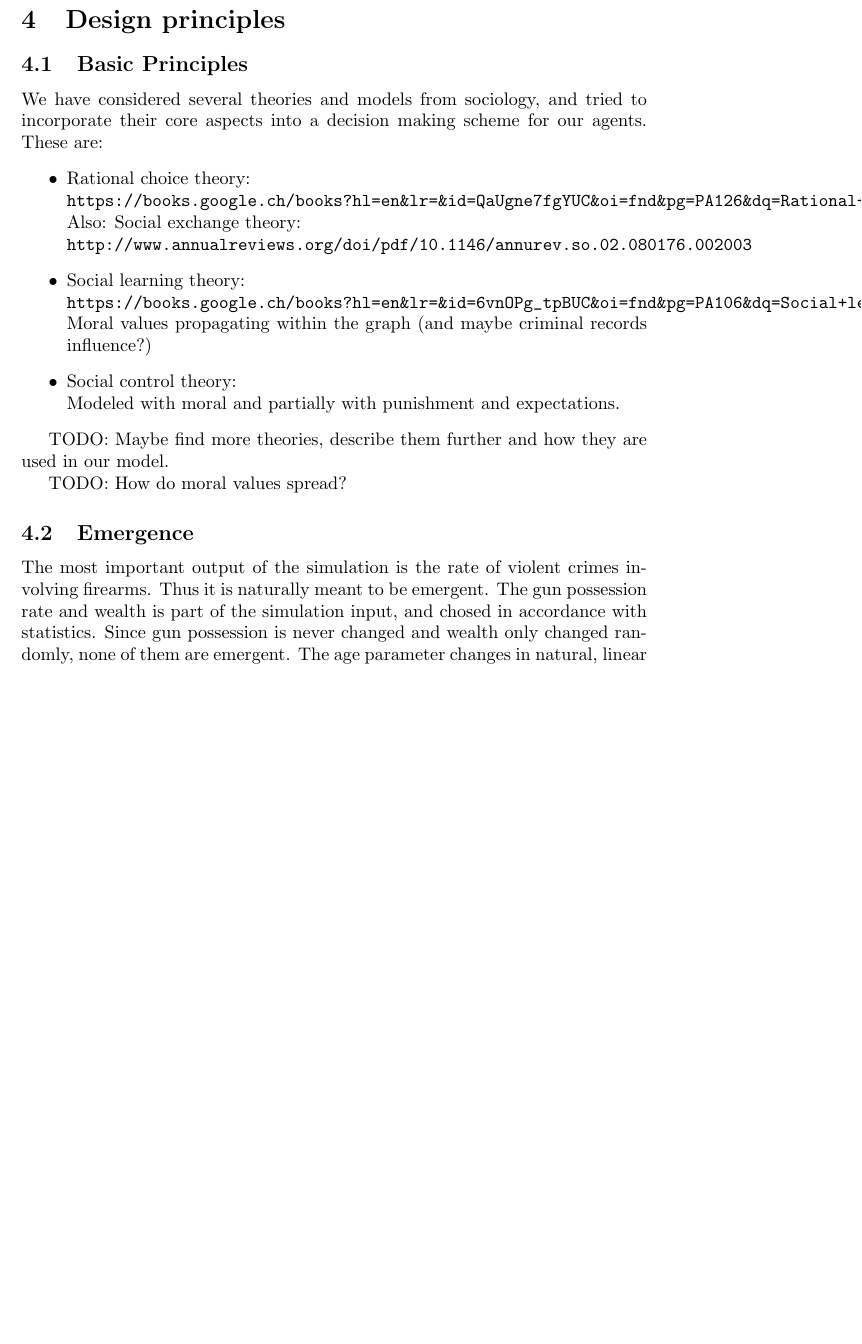
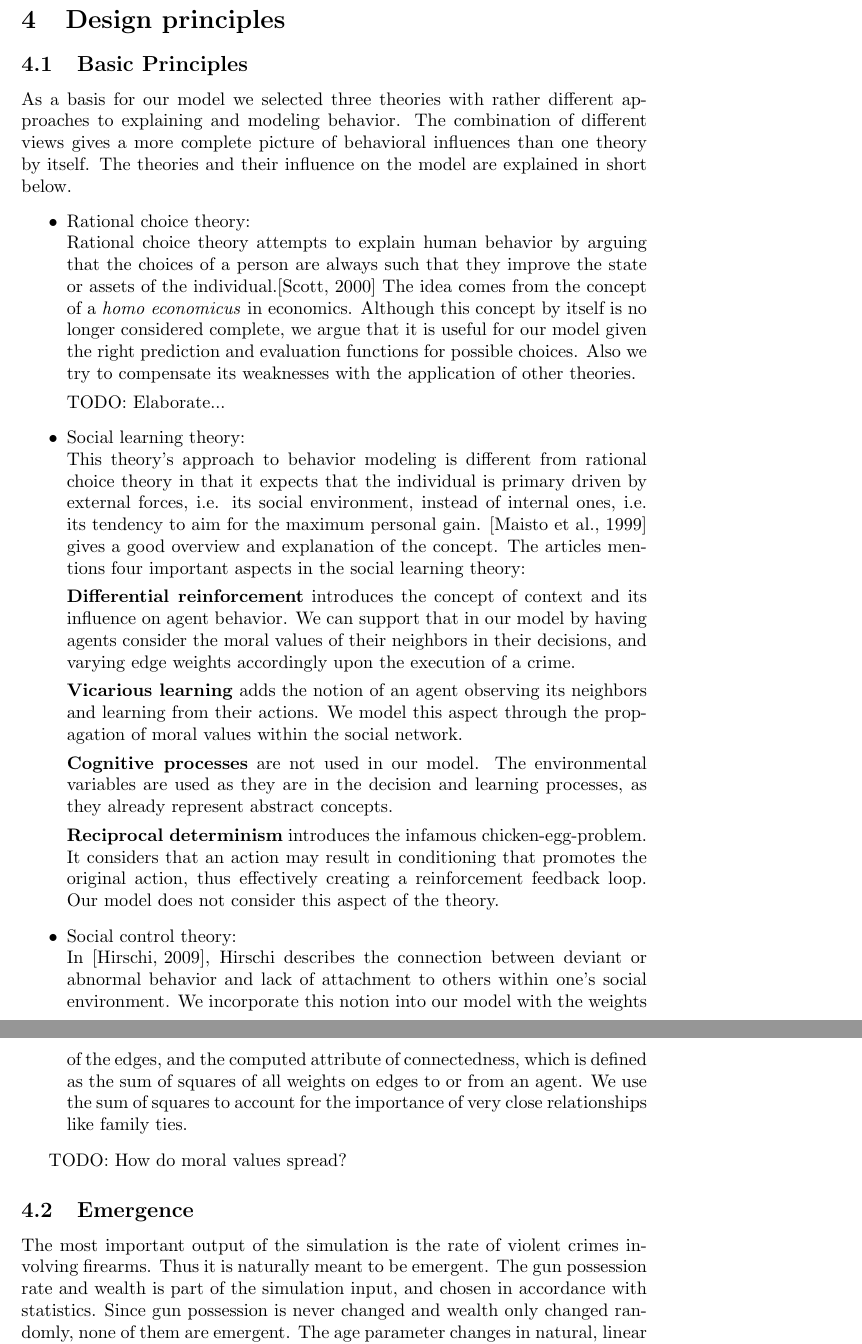
Before and after one commit to LimeThaw/ABM, a LaTeX document (doc/odd.tex): part of page 3 of 6 before the commit and two parts of pages 3 and 4 of 7 after it, the two joined at a grey line, cut so that both start at the same text, the shorter picture padded with empty space. Compiled offline with pdfLaTeX.

Commit message:
Explained basic principle theories and provided references

```diff
--- a/doc/odd.tex
+++ b/doc/odd.tex
@@ -97,24 +97,53 @@
 
 	\section{Design principles}
 		\subsection{Basic Principles}
-			We have considered several theories and models from sociology, and tried to incorporate
-			their core aspects into a decision making scheme for our agents. These are:
+			As a basis for our model we selected three theories with rather different
+			approaches to explaining and modeling behavior. The combination of different
+			views gives a more complete picture of behavioral influences than one theory by
+			itself. The theories and their influence on the model are explained in short below.
 			\begin{itemize}
 				\item Rational choice theory:\\
-					\verb|https://books.google.ch/books?hl=en&lr=&id=QaUgne7fgYUC&oi=fnd&pg=PA126&dq=Rational+choice+theory&ots=2zRVUwh29g&sig=KwCK6O8B1nuldtPBOVwF5sOVcWs#v=onepage&q=Rational%20choice%20theory&f=false|
-					Also: Social exchange theory:\\
-					\verb|http://www.annualreviews.org/doi/pdf/10.1146/annurev.so.02.080176.002003|
+					Rational choice theory attempts to explain human behavior by
+					arguing that the choices of a person are always such that they improve the
+					state or assets of the individual.\cite{rationalchoice} The idea comes from
+					the concept of a \textit{homo economicus} in economics. Although this concept
+					by itself is no longer considered complete, we argue that it is useful for our
+					model given the right prediction and evaluation functions for possible choices.
+					Also we try to compensate its weaknesses with the application of other
+					theories.
+					\par TODO: Elaborate...
 
 				\item Social learning theory:\\
-					\verb|https://books.google.ch/books?hl=en&lr=&id=6vnOPg_tpBUC&oi=fnd&pg=PA106&dq=Social+learning+theory&ots=hY9zMSEr64&sig=iOYC2COKt8159Ezojs2RcQrIQj8#v=onepage&q=Social%20learning%20theory&f=false|
-					Moral values propagating within the graph (and maybe criminal records
-					influence?)
+					This theory's approach to behavior modeling is different from rational choice
+					theory in that it expects that the individual is primary driven by external
+					forces, i.e. its social environment, instead of internal ones, i.e. its
+					tendency to aim for the maximum personal gain. \cite{sociallearning} gives
+					a good overview and explanation of the concept. The articles mentions four
+					important aspects in the social learning theory:\par
+					\textbf{Differential reinforcement} introduces the concept of context and its
+					influence on agent behavior. We can support that in our model by having
+					agents consider the moral values of their neighbors in their decisions, and
+					varying edge weights accordingly upon the execution of a crime.\par
+					\textbf{Vicarious learning} adds the notion of an agent observing its neighbors and
+					learning from their actions. We model this aspect through the propagation
+					of moral values within the social network.\par
+					\textbf{Cognitive processes} are not used in our model. The environmental
+					variables are used as they are in the decision and learning processes, as they
+					already represent abstract concepts.\par
+					\textbf{Reciprocal determinism} introduces the infamous chicken-egg-problem.
+					It considers that an action may result in conditioning that promotes the
+					original action, thus effectively creating a reinforcement feedback loop.
+					Our model does not consider this aspect of the theory.
 
 				\item Social control theory:\\
-					Modeled with moral and partially with punishment and expectations.
+					In \cite{socialcontrol}, Hirschi describes the connection between deviant
+					or abnormal behavior and lack of attachment to others within one's social
+					environment. We incorporate this notion into our model with the weights of
+					the edges, and the computed attribute of connectedness, which is defined
+					as the sum of squares of all weights on edges to or from an agent. We use
+					the sum of squares to account for the importance of very close relationships
+					like family ties.
 			\end{itemize}
-			\par
-			TODO: Maybe find more theories, describe them further and how they are used in our model.
 			\par
 			TODO: How do moral values spread?
 
@@ -122,7 +151,7 @@
 			The most important output of the simulation is the rate of violent crimes involving
 			firearms. Thus it is naturally meant to be emergent. The gun possession rate and
 			wealth is part
-			of the simulation input, and chosed in accordance with statistics. Since gun
+			of the simulation input, and chosen in accordance with statistics. Since gun
 			possession is never changed and wealth only changed randomly, none of them are
 			emergent.
 			The age parameter changes in natural, linear fashion independent of the state of the
```
Also changed, not shown: doc/references.bib (+36 -0 lines), doc/odd.tex (20 more changed lines).
